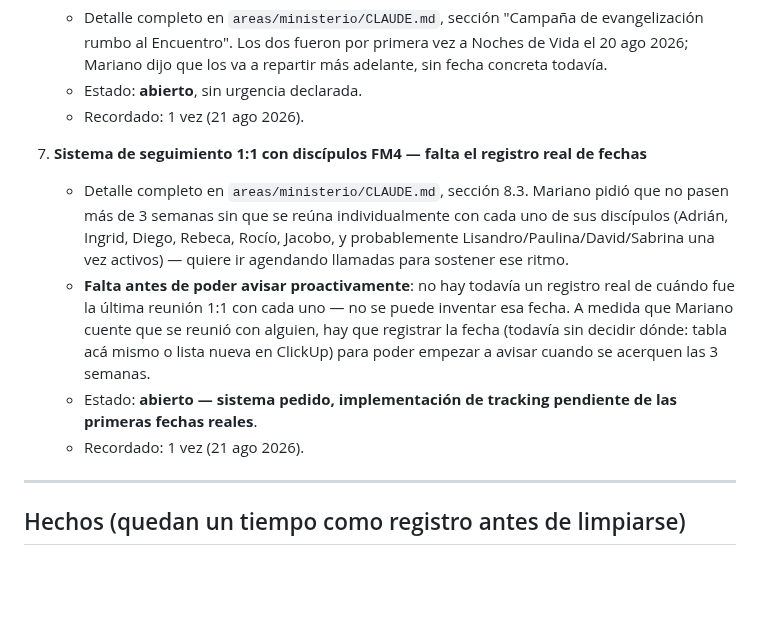
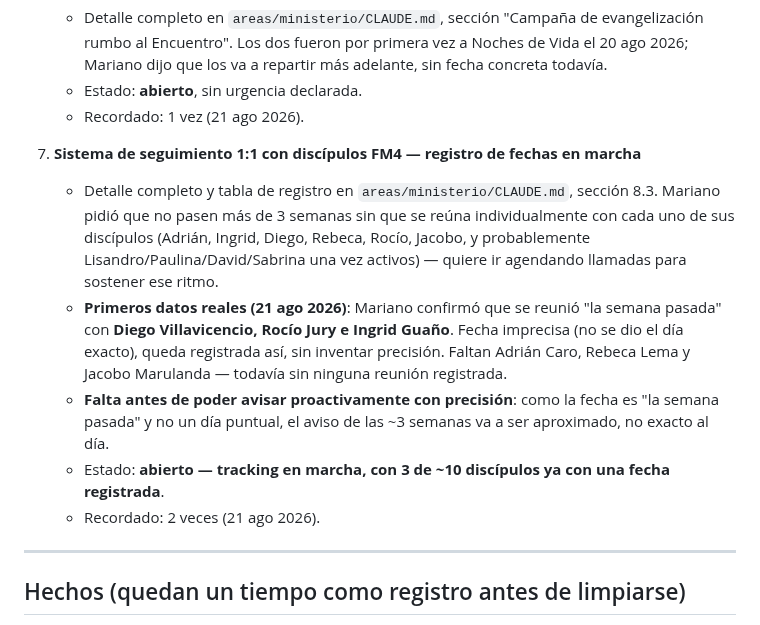
Before and after one commit to infogotir-cyber/ui-ux-skill, a Markdown page: mariano-os/pendientes-activos.md, the part around the change. GitHub-like rendering; blank space fills up the shorter version.

Commit message:
Registrar primeras reuniones 1:1 reales: Diego, Rocío e Ingrid
Primeros datos del sistema de seguimiento pastoral individual (sección
8.3): los tres se reunieron con Mariano la semana pasada. Fecha dejada
imprecisa tal como fue informada, sin inventar un día exacto.

Claude-Session: https://claude.ai/code/session_01Bow5YbwaecCKiNhDR9vvNU

```diff
--- a/mariano-os/pendientes-activos.md
+++ b/mariano-os/pendientes-activos.md
@@ -215,19 +215,20 @@
    - Estado: **abierto**, sin urgencia declarada.
    - Recordado: 1 vez (21 ago 2026).
 
-7. **Sistema de seguimiento 1:1 con discípulos FM4 — falta el registro real de fechas**
-   - Detalle completo en `areas/ministerio/CLAUDE.md`, sección 8.3. Mariano pidió que no pasen más
-     de 3 semanas sin que se reúna individualmente con cada uno de sus discípulos (Adrián, Ingrid,
-     Diego, Rebeca, Rocío, Jacobo, y probablemente Lisandro/Paulina/David/Sabrina una vez activos) —
-     quiere ir agendando llamadas para sostener ese ritmo.
-   - **Falta antes de poder avisar proactivamente**: no hay todavía un registro real de cuándo fue
-     la última reunión 1:1 con cada uno — no se puede inventar esa fecha. A medida que Mariano
-     cuente que se reunió con alguien, hay que registrar la fecha (todavía sin decidir dónde: tabla
-     acá mismo o lista nueva en ClickUp) para poder empezar a avisar cuando se acerquen las 3
-     semanas.
-   - Estado: **abierto — sistema pedido, implementación de tracking pendiente de las primeras
-     fechas reales**.
-   - Recordado: 1 vez (21 ago 2026).
+7. **Sistema de seguimiento 1:1 con discípulos FM4 — registro de fechas en marcha**
+   - Detalle completo y tabla de registro en `areas/ministerio/CLAUDE.md`, sección 8.3. Mariano
+     pidió que no pasen más de 3 semanas sin que se reúna individualmente con cada uno de sus
+     discípulos (Adrián, Ingrid, Diego, Rebeca, Rocío, Jacobo, y probablemente
+     Lisandro/Paulina/David/Sabrina una vez activos) — quiere ir agendando llamadas para sostener
+     ese ritmo.
+   - **Primeros datos reales (21 ago 2026)**: Mariano confirmó que se reunió "la semana pasada" con
+     **Diego Villavicencio, Rocío Jury e Ingrid Guaño**. Fecha imprecisa (no se dio el día exacto),
+     queda registrada así, sin inventar precisión. Faltan Adrián Caro, Rebeca Lema y Jacobo
+     Marulanda — todavía sin ninguna reunión registrada.
+   - **Falta antes de poder avisar proactivamente con precisión**: como la fecha es "la semana
+     pasada" y no un día puntual, el aviso de las ~3 semanas va a ser aproximado, no exacto al día.
+   - Estado: **abierto — tracking en marcha, con 3 de ~10 discípulos ya con una fecha registrada**.
+   - Recordado: 2 veces (21 ago 2026).
 
 ---
 
```
Also changed, not shown: 1 other file.
